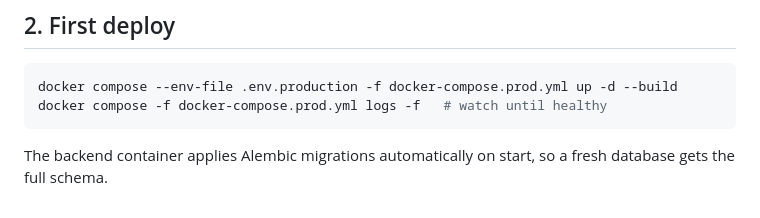
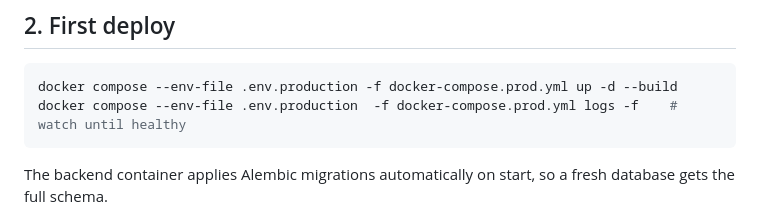
Before and after one commit to ivanleekk/finance-tracker, a Markdown page: DEPLOYMENT.md, the part around the change. Drawn GitHub-style.

Commit message:
docs: update logs command

````diff
--- a/DEPLOYMENT.md
+++ b/DEPLOYMENT.md
@@ -43,7 +43,7 @@ keep working unchanged.
 
 ```bash
 docker compose --env-file .env.production -f docker-compose.prod.yml up -d --build
-docker compose -f docker-compose.prod.yml logs -f   # watch until healthy
+docker compose --env-file .env.production  -f docker-compose.prod.yml logs -f    # watch until healthy
 ```
 
 The backend container applies Alembic migrations automatically on start, so a
````
